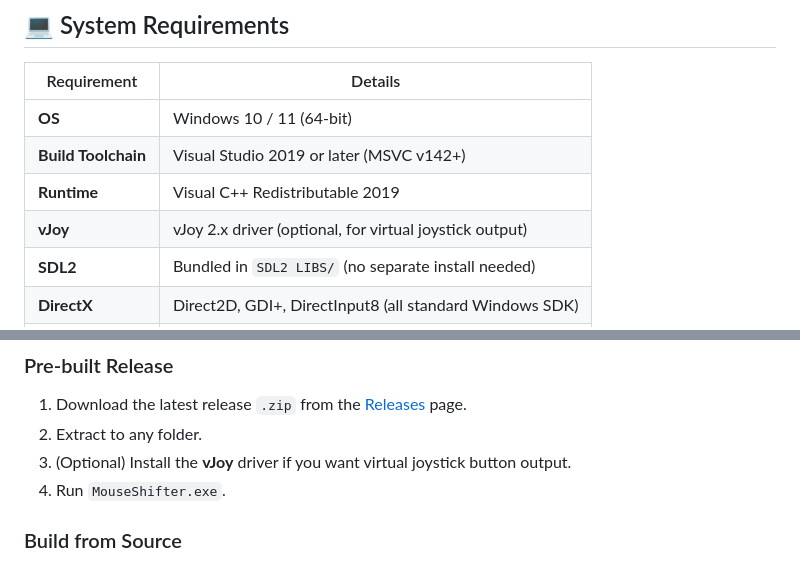
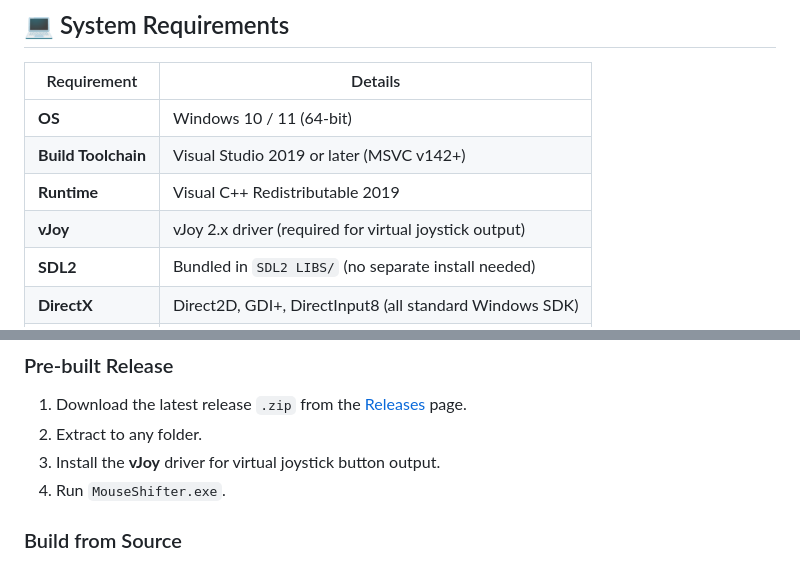
Before and after one commit to arnofrxdd/MouseShifter, a Markdown page: README.md, 2 parts joined by grey strips. Drawn GitHub-style.

Commit message:
docs: mark vJoy as a required dependency

```diff
--- a/README.md
+++ b/README.md
@@ -76,7 +76,7 @@
 | **OS** | Windows 10 / 11 (64-bit) |
 | **Build Toolchain** | Visual Studio 2019 or later (MSVC v142+) |
 | **Runtime** | Visual C++ Redistributable 2019 |
-| **vJoy** | vJoy 2.x driver (optional, for virtual joystick output) |
+| **vJoy** | vJoy 2.x driver (required for virtual joystick output) |
 | **SDL2** | Bundled in `SDL2 LIBS/` (no separate install needed) |
 | **DirectX** | Direct2D, GDI+, DirectInput8 (all standard Windows SDK) |
 | **XInput** | Windows SDK XInput (standard) |
@@ -88,7 +88,7 @@
 ### Pre-built Release
 1. Download the latest release `.zip` from the [Releases](../../releases) page.
 2. Extract to any folder.
-3. (Optional) Install the **vJoy** driver if you want virtual joystick button output.
+3. Install the **vJoy** driver for virtual joystick button output.
 4. Run `MouseShifter.exe`.
 
 ### Build from Source
```
